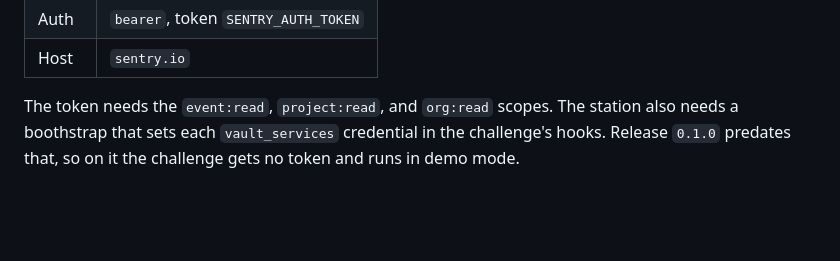
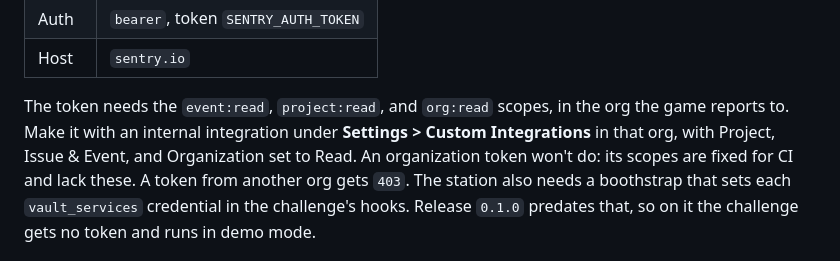
Before and after one commit to MLH/microhackathon-challenges, a Markdown page: challenges/glitch-invaders/README.md, the part around the change. GitHub-like rendering; blank space fills up the shorter version.

Commit message:
docs(glitch-invaders): say how to make the Sentry token (#40)
The token needs read scopes an organization token can't carry, so the
README now names an internal integration in the game's own org.


Claude-Session: https://claude.ai/code/session_01ViFVZZzWH6bDpJkxdRGgty

Co-authored-by: Claude <noreply@anthropic.com>

```diff
--- a/challenges/glitch-invaders/README.md
+++ b/challenges/glitch-invaders/README.md
@@ -112,7 +112,11 @@ version:
 | Auth | `bearer`, token `SENTRY_AUTH_TOKEN` |
 | Host | `sentry.io` |
 
-The token needs the `event:read`, `project:read`, and `org:read` scopes. The
+The token needs the `event:read`, `project:read`, and `org:read` scopes, in
+the org the game reports to. Make it with an internal integration under
+**Settings > Custom Integrations** in that org, with Project, Issue & Event,
+and Organization set to Read. An organization token won't do: its scopes are
+fixed for CI and lack these. A token from another org gets `403`. The
 station also needs a boothstrap that sets each `vault_services` credential in
 the challenge's hooks. Release `0.1.0` predates that, so on it the challenge gets
 no token and runs in demo mode.
```
